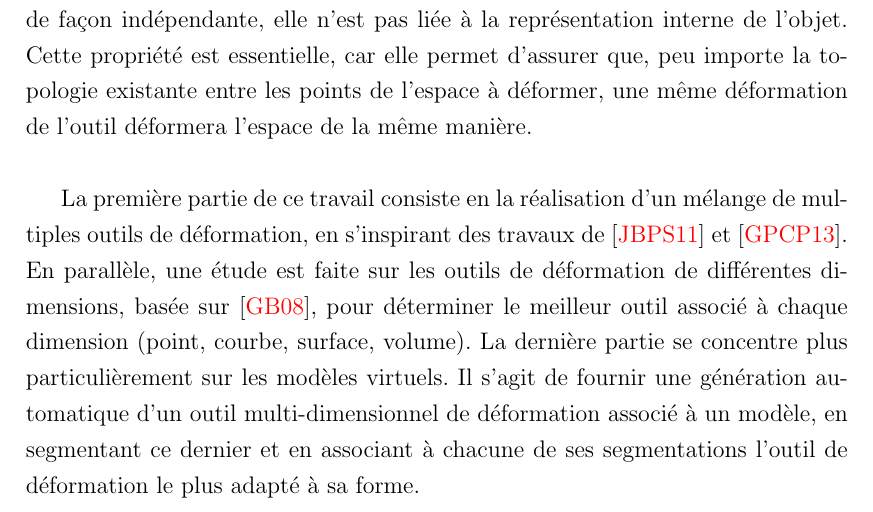
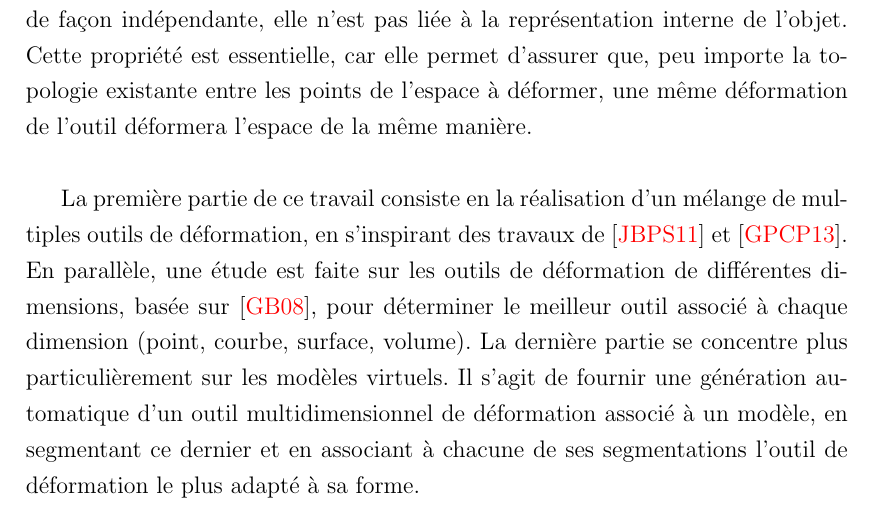
Before and after one commit to abletterer/MastersThesis, a LaTeX thesis (thesis.tex, which reads Introduction/introduction.tex): part of page 3 of 16, cut so that both start at the same text. Compiled offline with pdfLaTeX.

Commit message:
Modifications mineures

```diff
--- a/Introduction/introduction.tex
+++ b/Introduction/introduction.tex
@@ -33,7 +33,7 @@ sur les outils de déformation de différentes dimensions, basée sur
 \cite{GB08}, pour déterminer le meilleur outil associé à chaque
 dimension (point, courbe, surface, volume). La dernière partie se
 concentre plus particulièrement sur les modèles virtuels. Il s'agit de
-fournir une génération automatique d'un outil multi-dimensionnel de
+fournir une génération automatique d'un outil multidimensionnel de
 déformation associé à un modèle, en segmentant ce dernier et en
 associant à chacune de ses segmentations l'outil de déformation le
 plus adapté à sa forme.
```
Also changed, not shown: Chapter1/chapter1.tex (line endings or trailing spaces).
